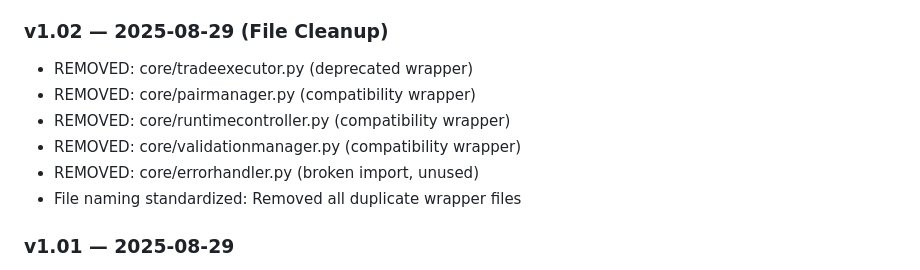
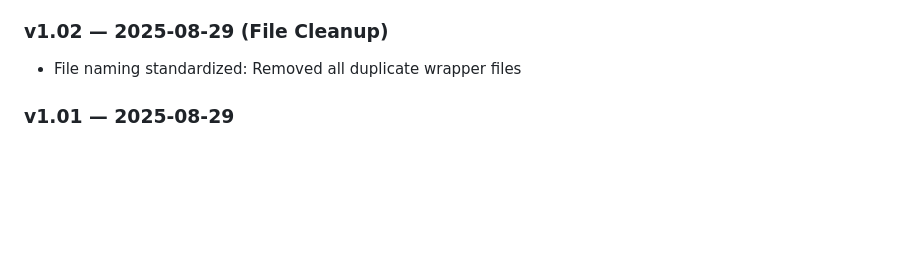
Before and after one commit to DolceVitaUkr/Trading-bot-Python, a Markdown page: tradingbot/modules.md, the part around the change. Drawn GitHub-style; blank space fills up the shorter version.

```diff
--- a/tradingbot/modules.md
+++ b/tradingbot/modules.md
@@ -44,11 +44,6 @@ MODULES.md — Responsibility Map & Extension Rules
 - Moved documentation files to docs/reports/
 
 ### v1.02 — 2025-08-29 (File Cleanup)
-- REMOVED: core/tradeexecutor.py (deprecated wrapper)
-- REMOVED: core/pairmanager.py (compatibility wrapper)
-- REMOVED: core/runtimecontroller.py (compatibility wrapper)
-- REMOVED: core/validationmanager.py (compatibility wrapper)
-- REMOVED: core/errorhandler.py (broken import, unused)
 - File naming standardized: Removed all duplicate wrapper files
 
 ### v1.01 — 2025-08-29
```
